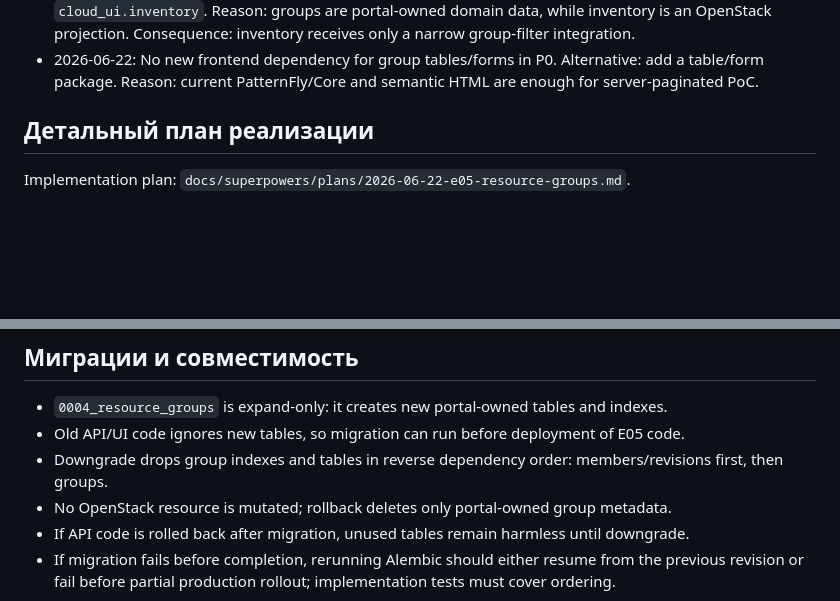
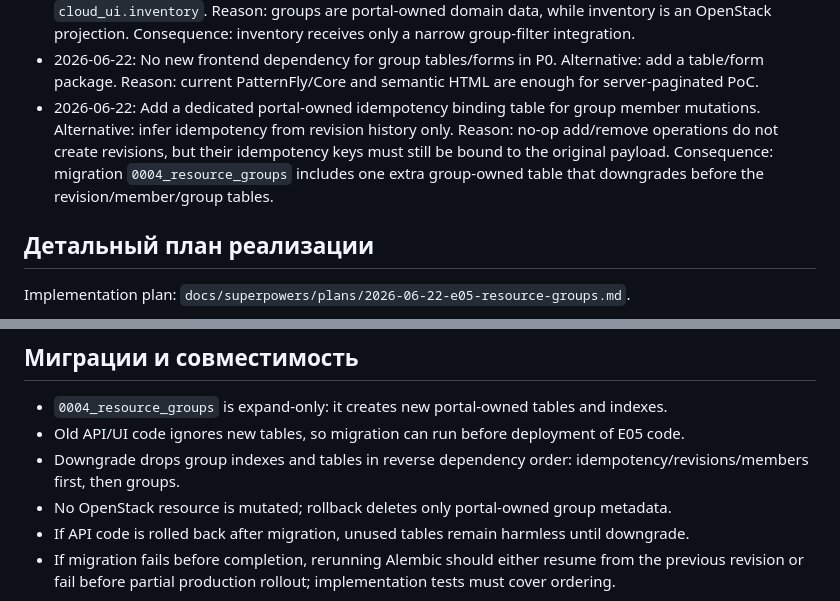
Before and after one commit to lebtmalorny-rgb/dawn, a Markdown page: docs/execplans/E05-resource-groups.md, 2 parts joined by grey strips. Drawn GitHub-style; blank space fills up the shorter version.

```diff
--- a/docs/execplans/E05-resource-groups.md
+++ b/docs/execplans/E05-resource-groups.md
@@ -177,6 +196,11 @@
   projection. Consequence: inventory receives only a narrow group-filter integration.
 - 2026-06-22: No new frontend dependency for group tables/forms in P0. Alternative: add a table/form
   package. Reason: current PatternFly/Core and semantic HTML are enough for server-paginated PoC.
+- 2026-06-22: Add a dedicated portal-owned idempotency binding table for group member mutations.
+  Alternative: infer idempotency from revision history only. Reason: no-op add/remove operations do
+  not create revisions, but their idempotency keys must still be bound to the original payload.
+  Consequence: migration `0004_resource_groups` includes one extra group-owned table that downgrades
+  before the revision/member/group tables.
 
 ## Детальный план реализации
 
@@ -238,8 +262,8 @@ Implementation sequence:
 
 - `0004_resource_groups` is expand-only: it creates new portal-owned tables and indexes.
 - Old API/UI code ignores new tables, so migration can run before deployment of E05 code.
-- Downgrade drops group indexes and tables in reverse dependency order: members/revisions first, then
-  groups.
+- Downgrade drops group indexes and tables in reverse dependency order:
+  idempotency/revisions/members first, then groups.
 - No OpenStack resource is mutated; rollback deletes only portal-owned group metadata.
 - If API code is rolled back after migration, unused tables remain harmless until downgrade.
 - If migration fails before completion, rerunning Alembic should either resume from the previous
```
Also changed, not shown: other parts of docs/execplans/E05-resource-groups.md (+26 -2 lines).
